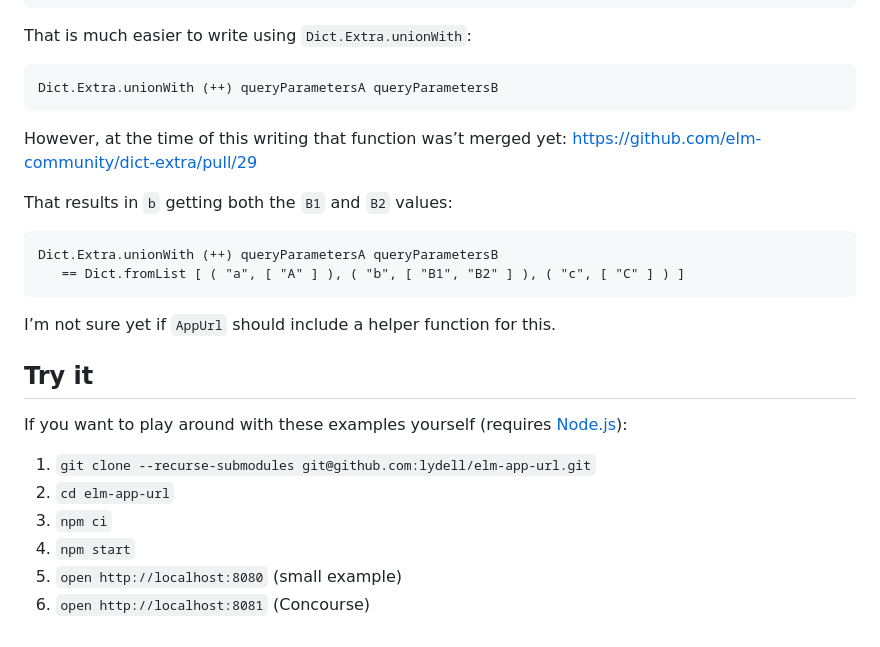
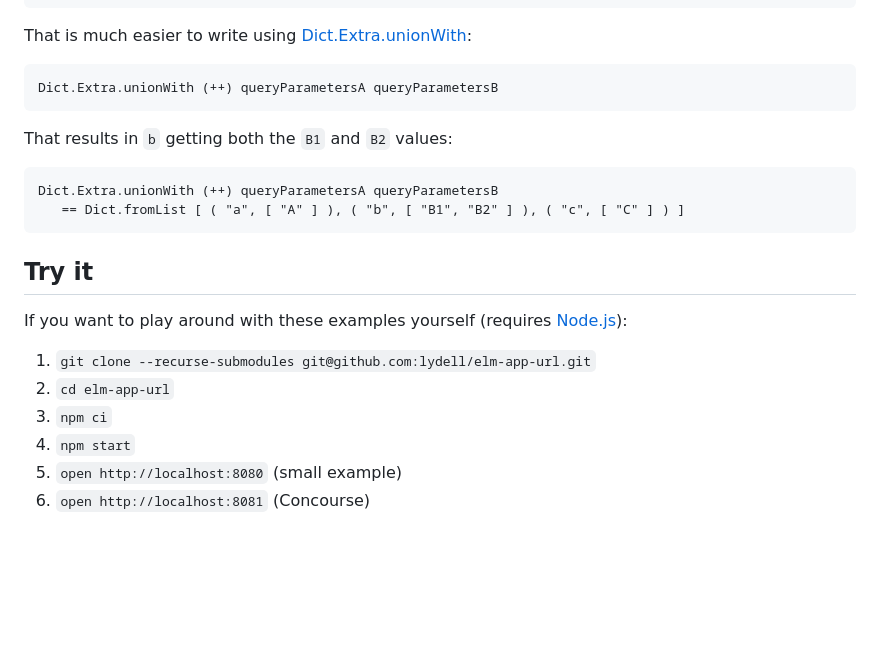
Before and after one commit to lydell/elm-app-url, a Markdown page: docs/examples.md, the part around one of its changes. Drawn GitHub-style; blank space fills up the shorter version.

Commit message:
Dict.Extra.unionWith finally exists!

````diff
--- a/docs/examples.md
+++ b/docs/examples.md
@@ -51,13 +51,11 @@ Dict.merge
    Dict.empty
 ```
 
-That is much easier to write using `Dict.Extra.unionWith`:
+That is much easier to write using [Dict.Extra.unionWith]:
 
 ```elm
 Dict.Extra.unionWith (++) queryParametersA queryParametersB
 ```
-
-However, at the time of this writing that function was’t merged yet: https://github.com/elm-community/dict-extra/pull/29
 
 That results in `b` getting both the `B1` and `B2` values:
 
@@ -65,8 +63,6 @@ That results in `b` getting both the `B1` and `B2` values:
 Dict.Extra.unionWith (++) queryParametersA queryParametersB
    == Dict.fromList [ ( "a", [ "A" ] ), ( "b", [ "B1", "B2" ] ), ( "c", [ "C" ] ) ]
 ```
-
-I’m not sure yet if `AppUrl` should include a helper function for this.
 
 ## Try it
 
````
Also changed, not shown: other parts of docs/examples.md (+1 -0 lines).
